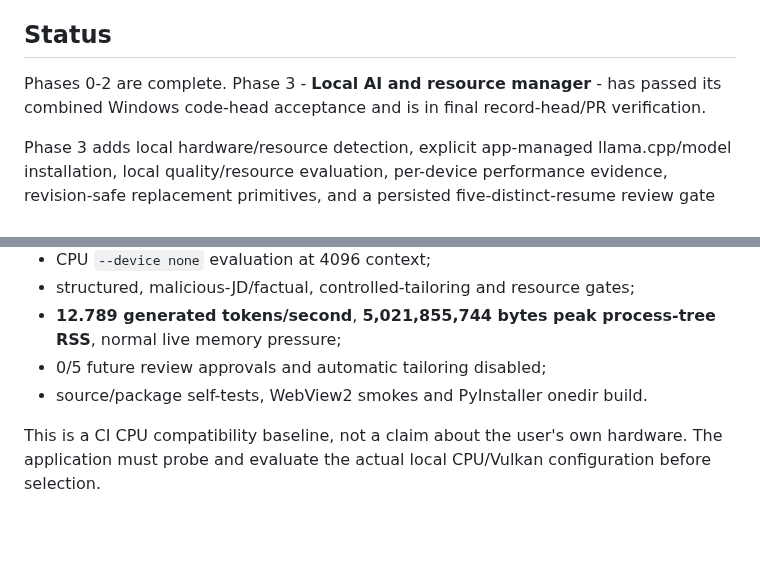
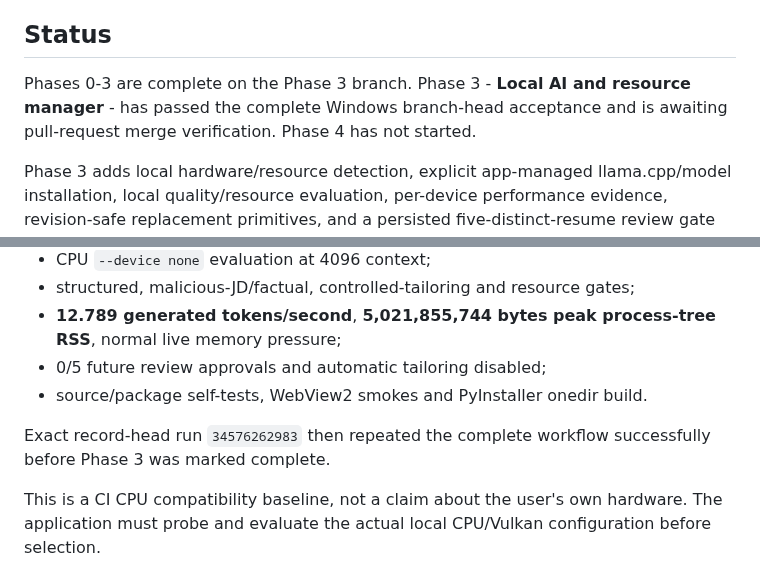
Before and after one commit to AaryaMody1301/jobpilot-local, a Markdown page: README.md, 2 parts joined by grey strips. GitHub-like rendering; blank space fills up the shorter version.

Commit message:
docs: mark phase3 complete pending merge

```diff
--- a/README.md
+++ b/README.md
@@ -4,7 +4,7 @@
 
 ## Status
 
-Phases 0-2 are complete. Phase 3 - **Local AI and resource manager** - has passed its combined Windows code-head acceptance and is in final record-head/PR verification.
+Phases 0-3 are complete on the Phase 3 branch. Phase 3 - **Local AI and resource manager** - has passed the complete Windows branch-head acceptance and is awaiting pull-request merge verification. Phase 4 has not started.
 
 Phase 3 adds local hardware/resource detection, explicit app-managed llama.cpp/model installation, local quality/resource evaluation, per-device performance evidence, revision-safe replacement primitives, and a persisted five-distinct-resume review gate for the later tailoring phase. It does **not** enable job discovery, JD-driven resume rewriting, browser form filling, or employer submission.
 
@@ -70,6 +70,8 @@ Combined Phase 3 code-head run `34575604480` passed:
 - 0/5 future review approvals and automatic tailoring disabled;
 - source/package self-tests, WebView2 smokes and PyInstaller onedir build.
 
+Exact record-head run `34576262983` then repeated the complete workflow successfully before Phase 3 was marked complete.
+
 This is a CI CPU compatibility baseline, not a claim about the user's own hardware. The application must probe and evaluate the actual local CPU/Vulkan configuration before selection.
 
 ## Acceptance checks
```
